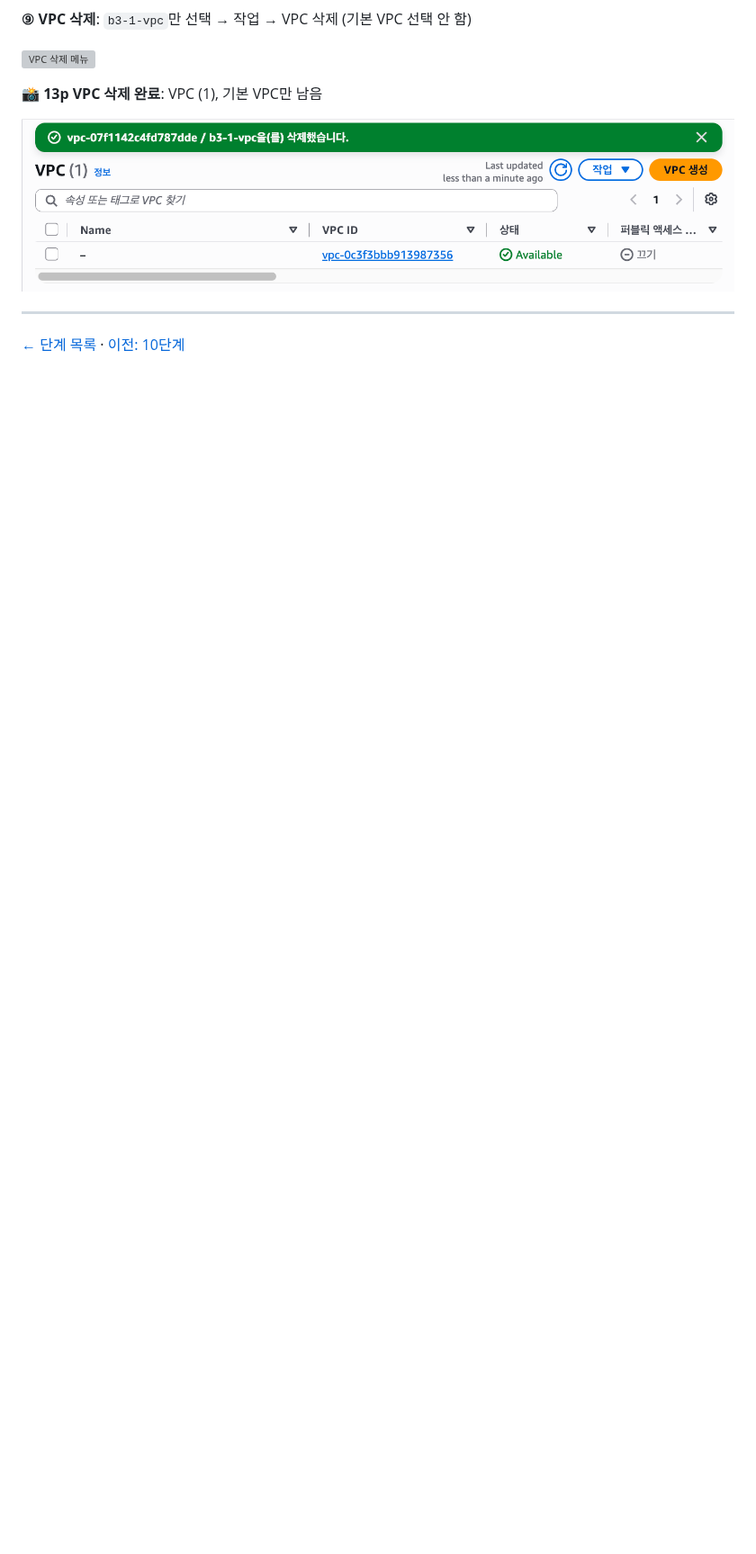
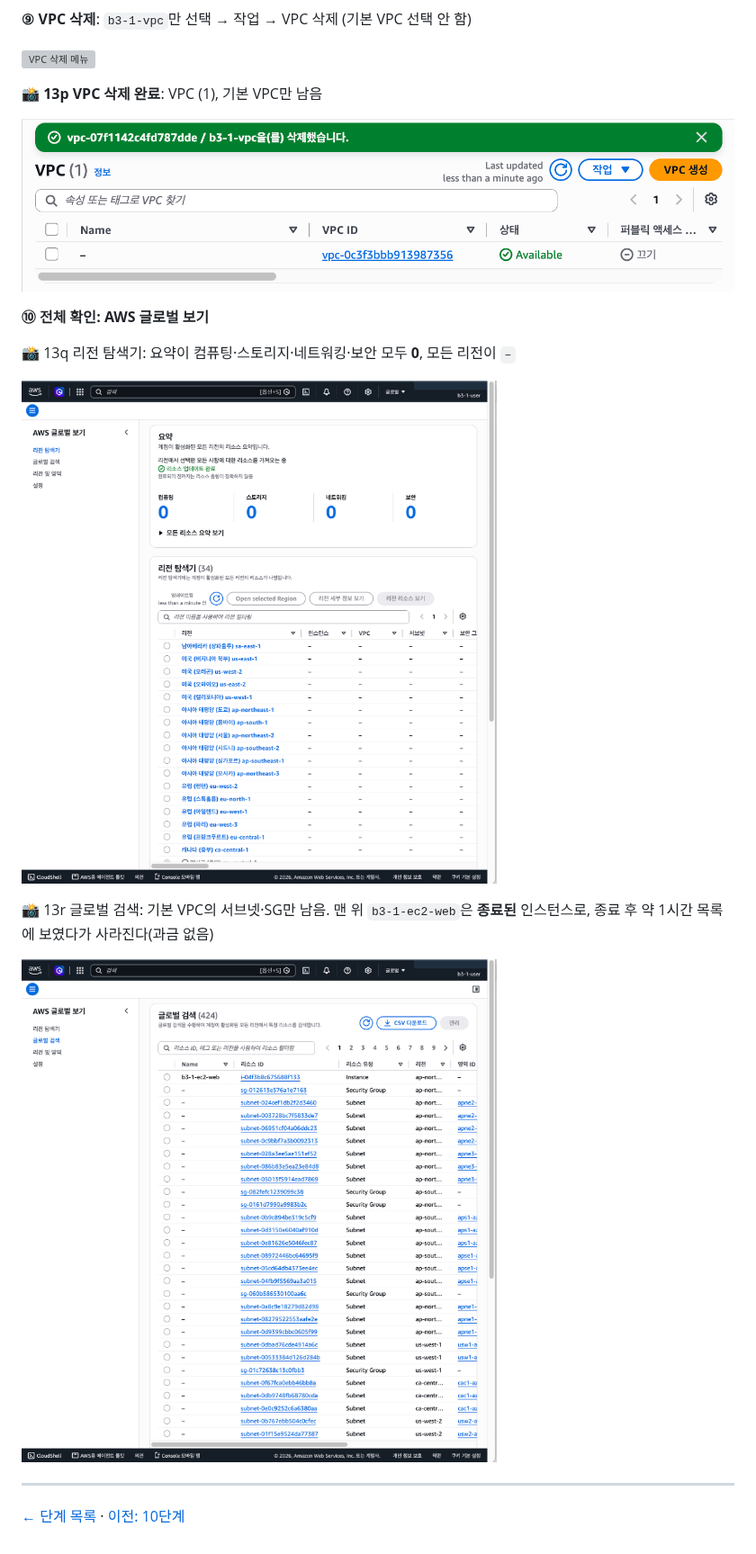
Before and after one commit to codewhite7777/codyssey_B3-1, a Markdown page: docs/steps/11-cleanup.md, the part around one of its changes. Shown at 90% size. Rendered like a GitHub page; pictures changed too: docs/images/13q-global-view.png (added), docs/images/13r-global-search.png (added); blank space fills up the shorter version; grey boxes are pictures that could not be loaded.

```diff
--- a/docs/steps/11-cleanup.md
+++ b/docs/steps/11-cleanup.md
@@ -168,6 +168,16 @@ AWS 쪽: `b3-1-key` 선택 → 작업 → 삭제
 
 ![VPC 삭제 완료](../images/13p-vpc-deleted.png)
 
+**⑩ 전체 확인: AWS 글로벌 보기**
+
+📸 13q 리전 탐색기: 요약이 컴퓨팅·스토리지·네트워킹·보안 모두 **0**, 모든 리전이 `–`
+
+![글로벌 보기](../images/13q-global-view.png)
+
+📸 13r 글로벌 검색: 기본 VPC의 서브넷·SG만 남음. 맨 위 `b3-1-ec2-web`은 **종료된** 인스턴스로, 종료 후 약 1시간 목록에 보였다가 사라진다(과금 없음)
+
+![글로벌 검색](../images/13r-global-search.png)
+
 ---
 
 [← 단계 목록](../guide.md) · [이전: 10단계](./10-troubleshoot.md)
```
Also changed, not shown: other parts of docs/steps/11-cleanup.md (+1 -1 lines), docs/images/README.md (+2 -1 lines).
